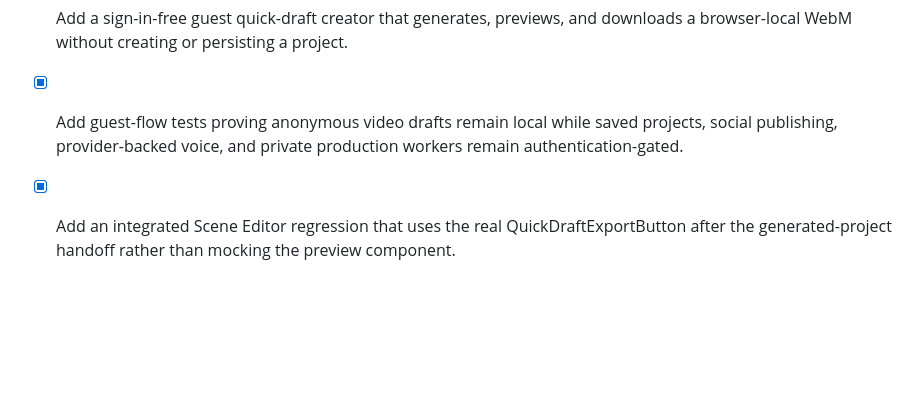
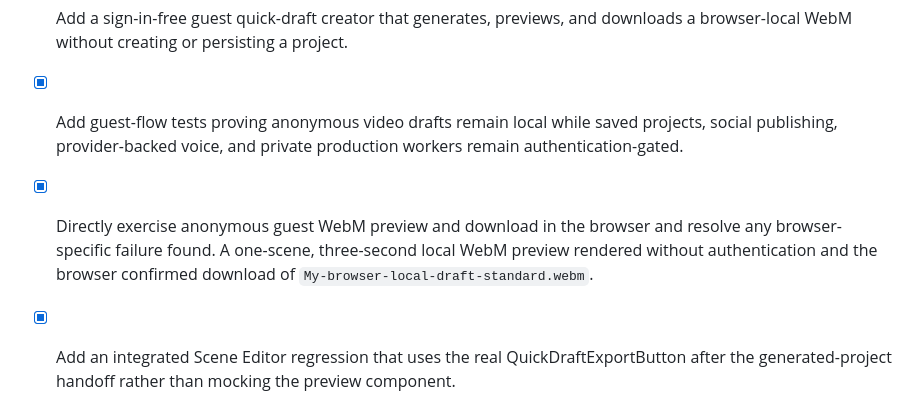
Before and after one commit to Kevin-boss/Kevin-boss, a Markdown page: todo.md, the part around the change. GitHub-like rendering; blank space fills up the shorter version.

Commit message:
Checkpoint: Records direct anonymous browser verification of the Guest Quick Draft route: a one-scene, three-second browser-local WebM rendered successfully without sign-in and the app confirmed download of My-browser-local-draft-standard.webm. Existing automated validation remains green; the signed-in Scene Editor project handoff remains separately documented for authenticated workspace testing.

```diff
--- a/todo.md
+++ b/todo.md
@@ -138,6 +138,7 @@ The user-directed delivery path remains **credential-free draft download**. Publ
 - [ ] Exercise the real quick-draft creation and download path after the generated-project handoff. The type check, 131-test suite, and production build pass; a full browser-level preview/download confirmation remains required before closing the repair.
 - [x] Add a sign-in-free guest quick-draft creator that generates, previews, and downloads a browser-local WebM without creating or persisting a project.
 - [x] Add guest-flow tests proving anonymous video drafts remain local while saved projects, social publishing, provider-backed voice, and private production workers remain authentication-gated.
+- [x] Directly exercise anonymous guest WebM preview and download in the browser and resolve any browser-specific failure found. A one-scene, three-second local WebM preview rendered without authentication and the browser confirmed download of `My-browser-local-draft-standard.webm`.
 - [x] Add an integrated Scene Editor regression that uses the real QuickDraftExportButton after the generated-project handoff rather than mocking the preview component.
 - [x] Audit and improve production-quality video controls, natural-voice selection, and provenance while preserving the credential-free browser-draft fallback. Production MP4 now carries an explicit standard or high-fidelity worker manifest; Voice & Captions labels public model-default fallback versus private neural quality and retains consent-controlled delivery controls.
 - [x] Add regression coverage proving the quality tier, natural-voice boundary, and private-worker activation requirements are communicated and enforced correctly.
```
